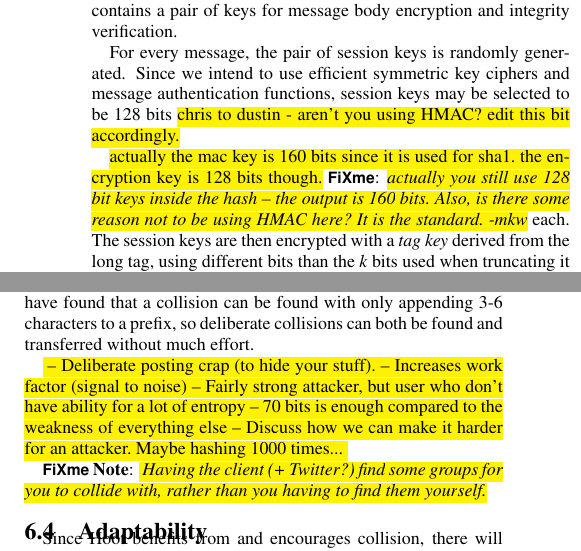
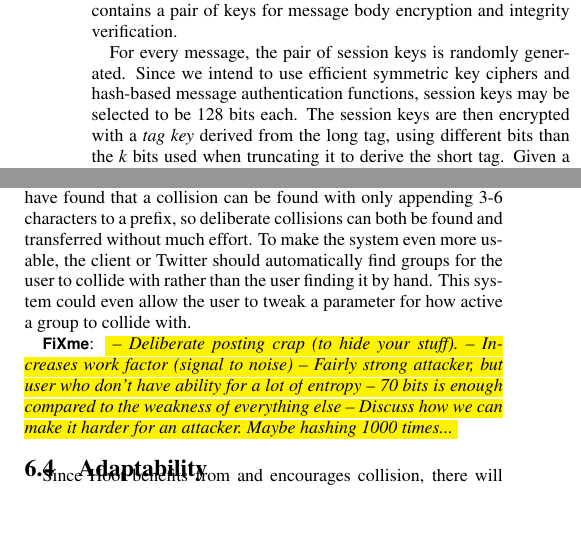
Before and after one commit to dbachrach/char140, a LaTeX paper (paper/hoot.tex, which reads paper/design.tex, paper/discuss.tex): two parts of the columns of pages 4 and 7 of 8, joined at a grey line, cut so that both start at the same text, the shorter picture padded with empty space. Compiled offline with pdfLaTeX.

Commit message:
- Fixed collider times graph. - Fixed a fixme about 160 bits. - Discussing twitter automatically finding a group to collide with

```diff
--- a/paper/design.tex
+++ b/paper/design.tex
@@ -138,15 +138,8 @@ In addition to the \id{ShortTag}, the header contains a pair of keys
 for message body encryption and integrity verification.
 
 For every message, the pair of session keys is randomly generated. Since we intend
-to use efficient symmetric key ciphers and message authentication
-functions, session keys may be selected to be 128 bits \hl{chris to dustin - aren't you using HMAC?
-edit this bit accordingly.}
-
-\hl{actually the
-  mac key is 160 bits since it is used for sha1. the encryption key is
-  128 bits though.} \hlfixme{actually you still use 128 bit keys inside
-  the hash -- the output is 160 bits. Also, is there some reason not to
-  be using HMAC here? It is the standard. -mkw} each. The session keys
+to use efficient symmetric key ciphers and hash-based message authentication
+functions, session keys may be selected to be 128 bits each. The session keys
 are then encrypted with a {\em tag key} derived from the long tag, using
 different bits than the $k$ bits used when truncating it to derive the
 short tag. Given a \id{LongTag} of 160 bits, if we assume half of those bits
--- a/paper/discuss.tex
+++ b/paper/discuss.tex
@@ -17,18 +17,15 @@ The next question to ask after we have shown that rolling out the Hoot service i
 \subsection{Usability}
 
 As described in the Cover Traffic section, a group can deliberately collide with a popular tag by concatenating an easily rememberable string of text with random letters or numbers. As Miller\cite{miller56} noted, people can remember
-7 +/- 2 unique packets of data, so as long as these collisions can be generated with a suffix in that range a user is likely to be able to remember it. We could further improve rememberability by restricting suffix values to only digits, and then generate a suffix of 7 or 10 digits, emulating a phone number. The main requirement is that a group should be able to have a unique shared secret that can deliberately collide with other tags while still being easy to remember and more importantly easy to transfer. Since our proposal does not deal with key transfer, we assume our key communication is done through whisper channels and thus must be short and memorizable for simple transfer. We have found that a collision can be found with only appending 3-6 characters to a prefix, so deliberate collisions can both be found and transferred without much effort.
+7 +/- 2 unique packets of data, so as long as these collisions can be generated with a suffix in that range a user is likely to be able to remember it. We could further improve rememberability by restricting suffix values to only digits, and then generate a suffix of 7 or 10 digits, emulating a phone number. The main requirement is that a group should be able to have a unique shared secret that can deliberately collide with other tags while still being easy to remember and more importantly easy to transfer. Since our proposal does not deal with key transfer, we assume our key communication is done through whisper channels and thus must be short and memorizable for simple transfer. We have found that a collision can be found with only appending 3-6 characters to a prefix, so deliberate collisions can both be found and transferred without much effort. To make the system even more usable, the client or Twitter should automatically find groups for the user to collide with rather than the user finding it by hand. This system could even allow the user to tweak a parameter for how active a group to collide with.
 
-\hl{
+\hlfixme{
 -- Deliberate posting crap (to hide your stuff).
 -- Increases work factor (signal to noise)
 -- Fairly strong attacker, but user who don't have ability for a lot of entropy
 -- 70 bits is enough compared to the weakness of everything else
 -- Discuss how we can make it harder for an attacker. Maybe hashing 1000 times...
 }
-
-\hlfxnote{ Having the client (+ Twitter?) find some groups for you to
-  collide with, rather than you having to find them yourself.}
 
 %For some users, it may be appropriate for the client to search twitter
 %characteristics of the groups with which the user wants the collision,
```
Also changed, not shown: paper/experiments.tex (+0 -1 lines), paper/graphs/collider-times.pdf, paper/discuss.tex (2 more changed lines).
